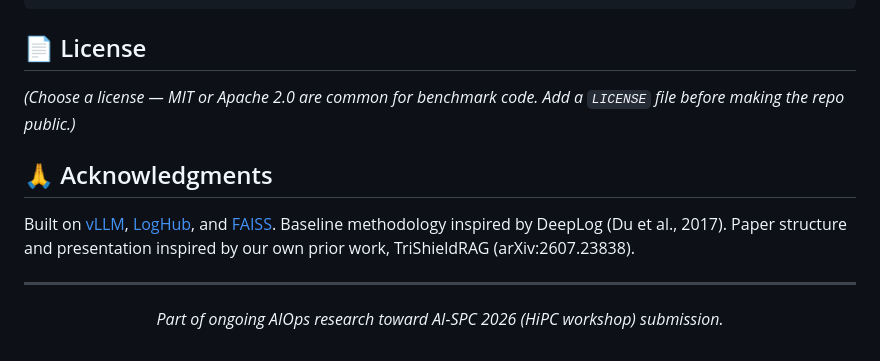
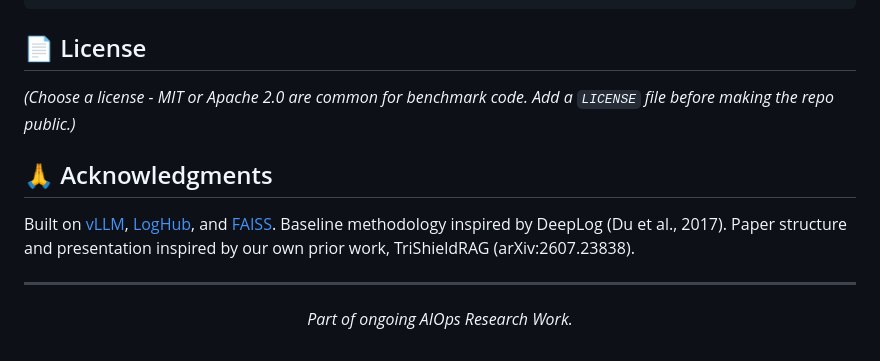
Before and after one commit to rpaut03l/tricalrag-llm-gpu-aiops, a Markdown page: README.md, the part around one of its changes. GitHub-like rendering.

Commit message:
Fix formatting issues in README.md

```diff
--- a/README.md
+++ b/README.md
@@ -400,7 +400,7 @@ This work also draws on our related prior paper on securing RAG pipelines:
 
 ## 📄 License
 
-*(Choose a license — MIT or Apache 2.0 are common for benchmark code. Add a `LICENSE` file before making the repo public.)*
+*(Choose a license - MIT or Apache 2.0 are common for benchmark code. Add a `LICENSE` file before making the repo public.)*
 
 ## 🙏 Acknowledgments
 
@@ -410,6 +410,6 @@ Built on [vLLM](https://github.com/vllm-project/vllm), [LogHub](https://github.c
 
 <div align="center">
 
-*Part of ongoing AIOps research toward AI-SPC 2026 (HiPC workshop) submission.*
+*Part of ongoing AIOps Research Work.*
 
 </div>
```
Also changed, not shown: other parts of README.md (+27 -27 lines).
